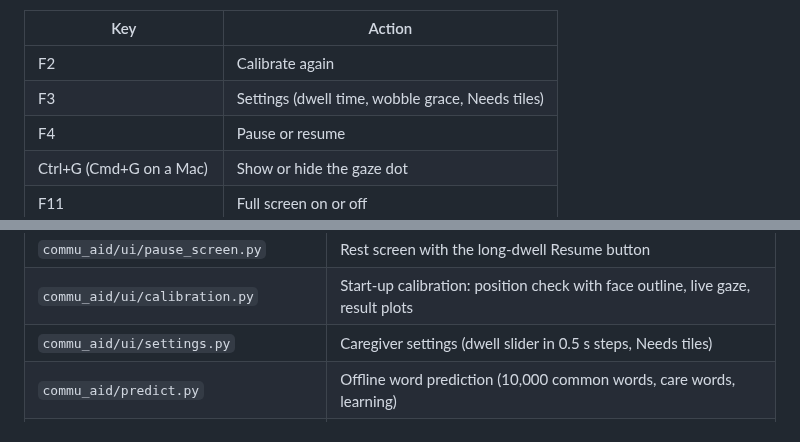
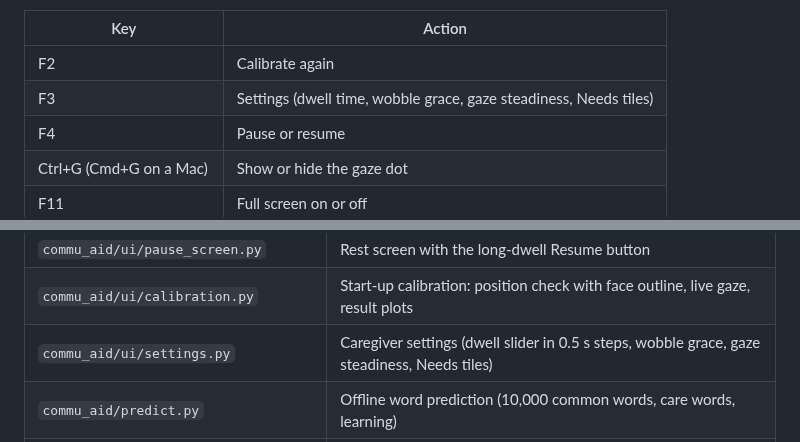
Before and after one commit to ton-nattapat/Commu-Aid-EyeTrack, a Markdown page: README.md, 2 parts joined by grey strips. Rendered like a GitHub page.

```diff
--- a/README.md
+++ b/README.md
@@ -232,7 +233,7 @@ Caregiver keys:
 | Key | Action |
 | --- | --- |
 | F2 | Calibrate again |
-| F3 | Settings (dwell time, wobble grace, Needs tiles) |
+| F3 | Settings (dwell time, wobble grace, gaze steadiness, Needs tiles) |
 | F4 | Pause or resume |
 | Ctrl+G (Cmd+G on a Mac) | Show or hide the gaze dot |
 | F11 | Full screen on or off |
@@ -319,7 +323,7 @@ Tobii Pro Spark ─▶ Gaze source ─▶ Gaze filter ─▶ Targets ─▶ Dwel
 | `commu_aid/ui/gaze_dot.py` | Gaze dot overlay (Ctrl+G) |
 | `commu_aid/ui/pause_screen.py` | Rest screen with the long-dwell Resume button |
 | `commu_aid/ui/calibration.py` | Start-up calibration: position check with face outline, live gaze, result plots |
-| `commu_aid/ui/settings.py` | Caregiver settings (dwell slider in 0.5 s steps, Needs tiles) |
+| `commu_aid/ui/settings.py` | Caregiver settings (dwell slider in 0.5 s steps, wobble grace, gaze steadiness, Needs tiles) |
 | `commu_aid/predict.py` | Offline word prediction (10,000 common words, care words, learning) |
 | `commu_aid/data/` | Word lists for prediction (`english_words.txt`, `care_words.txt`) |
 | `commu_aid/speech.py` | Offline text-to-speech (`say` on macOS, pyttsx3 elsewhere) |
```
Also changed, not shown: other parts of README.md (+5 -1 lines), docs/plans/09-gaze-filter-settings.md (+18 -49 lines), docs/screenshots/5-settings.png, 4 other files.
